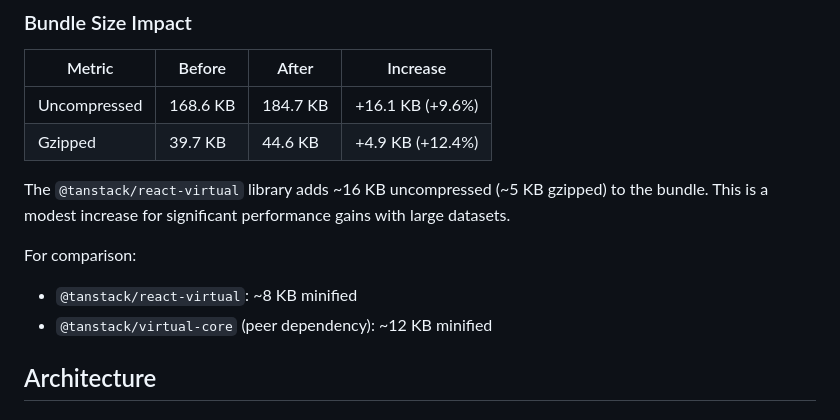
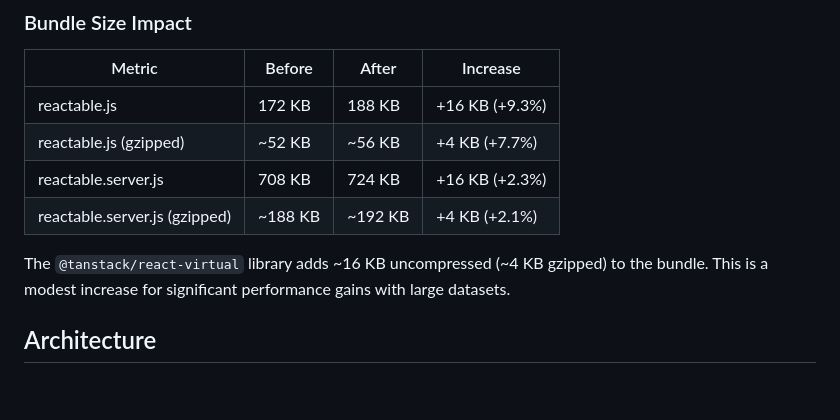
Before and after one commit to glin/reactable, a Markdown page: design/virtual-scrolling/virtual-scrolling.md, the part around the change. GitHub-like rendering; blank space fills up the shorter version.

```diff
--- a/design/virtual-scrolling/virtual-scrolling.md
+++ b/design/virtual-scrolling/virtual-scrolling.md
@@ -84,14 +84,12 @@ Added:
 
 | Metric | Before | After | Increase |
 |--------|--------|-------|----------|
-| Uncompressed | 168.6 KB | 184.7 KB | +16.1 KB (+9.6%) |
-| Gzipped | 39.7 KB | 44.6 KB | +4.9 KB (+12.4%) |
+| reactable.js | 172 KB | 188 KB | +16 KB (+9.3%) |
+| reactable.js (gzipped) | ~52 KB | ~56 KB | +4 KB (+7.7%) |
+| reactable.server.js | 708 KB | 724 KB | +16 KB (+2.3%) |
+| reactable.server.js (gzipped) | ~188 KB | ~192 KB | +4 KB (+2.1%) |
 
-The `@tanstack/react-virtual` library adds ~16 KB uncompressed (~5 KB gzipped) to the bundle. This is a modest increase for significant performance gains with large datasets.
-
-For comparison:
-- `@tanstack/react-virtual`: ~8 KB minified
-- `@tanstack/virtual-core` (peer dependency): ~12 KB minified
+The `@tanstack/react-virtual` library adds ~16 KB uncompressed (~4 KB gzipped) to the bundle. This is a modest increase for significant performance gains with large datasets.
 
 ## Architecture
 
```
